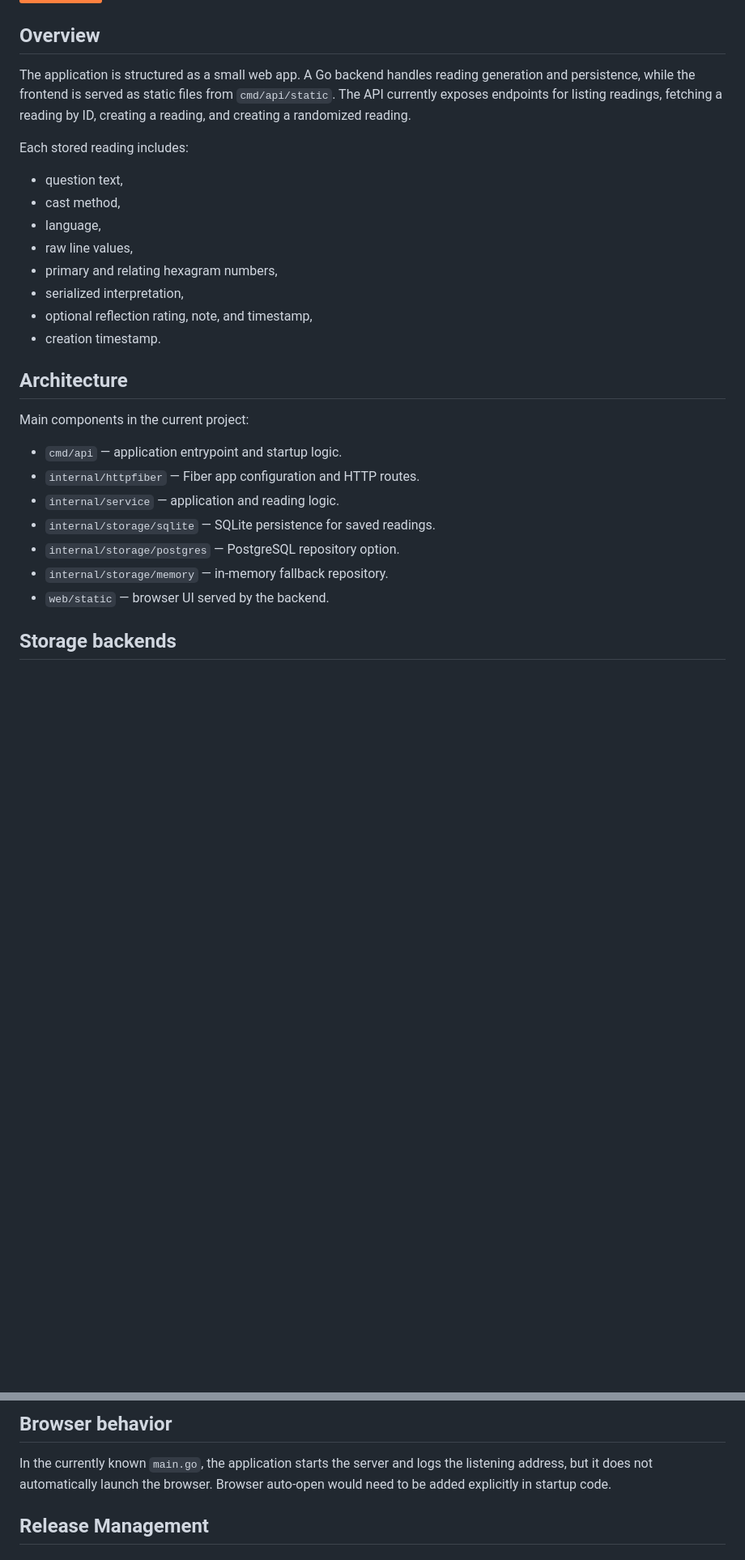
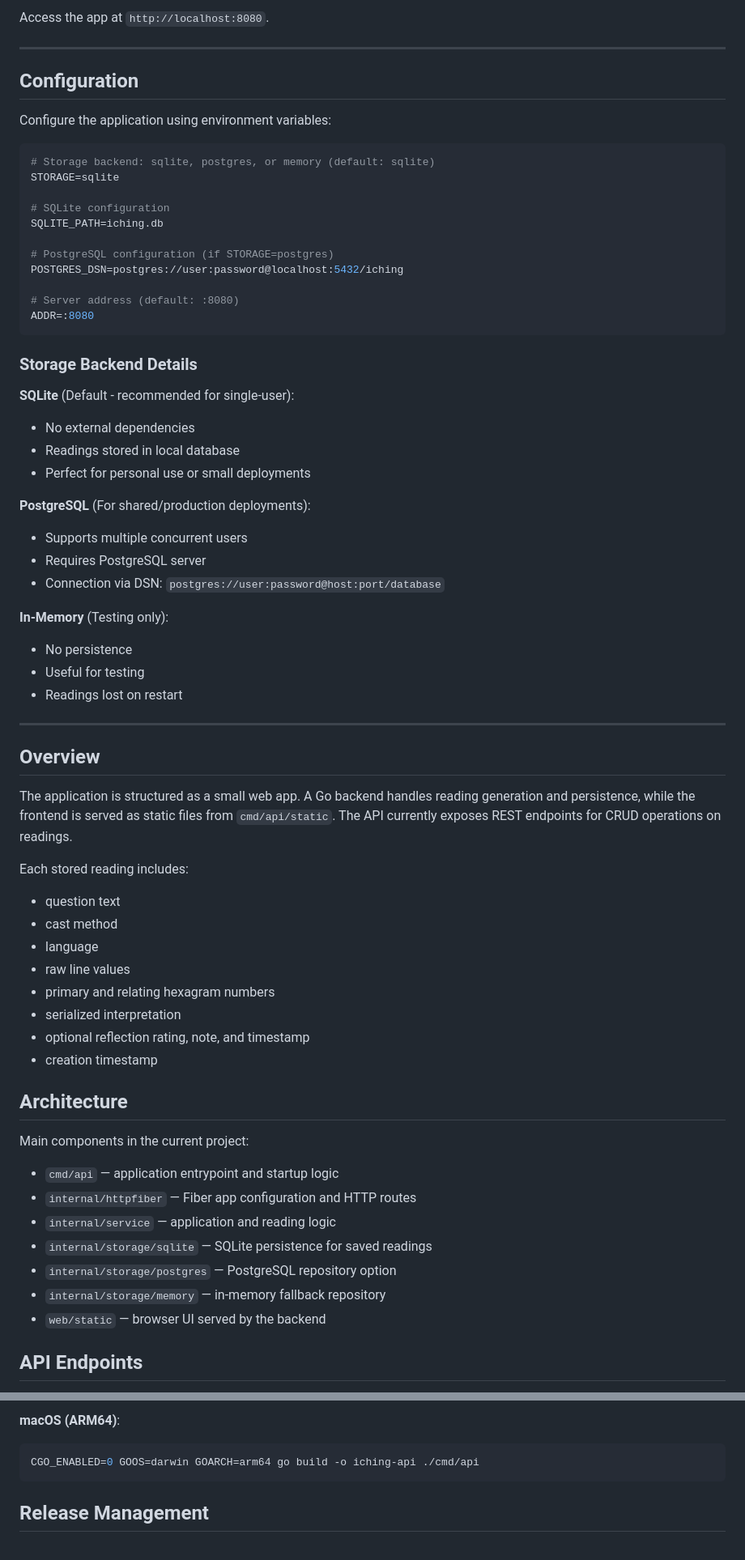
Before and after one commit to peter7775/go-iching, a Markdown page: README.md, 2 parts joined by grey strips. Shown at 81% size. Rendered like a GitHub page; badges without logos; blank space fills up the shorter version.

Commit message:
docs: enhance README with clear installation instructions and configuration guide

````diff
--- a/README.md
+++ b/README.md
@@ -13,28 +79,69 @@ A Go application for I Ching divination with a Fiber-based HTTP API, a browser f
+Access the app at `http://localhost:8080`.
+
+---
+
+## Configuration
+
+Configure the application using environment variables:
+
+```env
+# Storage backend: sqlite, postgres, or memory (default: sqlite)
+STORAGE=sqlite
+
+# SQLite configuration
+SQLITE_PATH=iching.db
+
+# PostgreSQL configuration (if STORAGE=postgres)
+POSTGRES_DSN=postgres://user:password@localhost:5432/iching
+
+# Server address (default: :8080)
+ADDR=:8080
+```
+
+### Storage Backend Details
+
+**SQLite** (Default - recommended for single-user):
+- No external dependencies
+- Readings stored in local database
+- Perfect for personal use or small deployments
+
+**PostgreSQL** (For shared/production deployments):
+- Supports multiple concurrent users
+- Requires PostgreSQL server
+- Connection via DSN: `postgres://user:password@host:port/database`
+
+**In-Memory** (Testing only):
+- No persistence
+- Useful for testing
+- Readings lost on restart
+
+---
+
 ## Overview
 
-The application is structured as a small web app. A Go backend handles reading generation and persistence, while the frontend is served as static files from `cmd/api/static`. The API currently exposes endpoints for listing readings, fetching a reading by ID, creating a reading, and creating a randomized reading.
+The application is structured as a small web app. A Go backend handles reading generation and persistence, while the frontend is served as static files from `cmd/api/static`. The API currently exposes REST endpoints for CRUD operations on readings.
 
 Each stored reading includes:
-- question text,
-- cast method,
-- language,
-- raw line values,
-- primary and relating hexagram numbers,
-- serialized interpretation,
-- optional reflection rating, note, and timestamp,
-- creation timestamp.
+- question text
+- cast method
+- language
+- raw line values
+- primary and relating hexagram numbers
+- serialized interpretation
+- optional reflection rating, note, and timestamp
+- creation timestamp
 
 ## Architecture
 
 Main components in the current project:
 
-- `cmd/api` — application entrypoint and startup logic.
-- `internal/httpfiber` — Fiber app configuration and HTTP routes.
-- `internal/service` — application and reading logic.
-- `internal/storage/sqlite` — SQLite persistence for saved readings.
-- `internal/storage/postgres` — PostgreSQL repository option.
-- `internal/storage/memory` — in-memory fallback repository.
-- `web/static` — browser UI served by the backend.
+- `cmd/api` — application entrypoint and startup logic
+- `internal/httpfiber` — Fiber app configuration and HTTP routes
+- `internal/service` — application and reading logic
+- `internal/storage/sqlite` — SQLite persistence for saved readings
+- `internal/storage/postgres` — PostgreSQL repository option
+- `internal/storage/memory` — in-memory fallback repository
+- `web/static` — browser UI served by the backend
 
-## Storage backends
+## API Endpoints
 
@@ -105,7 +199,8 @@ With the current static-file setup, distributing only the `.exe` is not enough u
 
-## Browser behavior
-
-In the currently known `main.go`, the application starts the server and logs the listening address, but it does not automatically launch the browser. Browser auto-open would need to be added explicitly in startup code.
+**macOS (ARM64)**:
+```bash
+CGO_ENABLED=0 GOOS=darwin GOARCH=arm64 go build -o iching-api ./cmd/api
+```
 
 ## Release Management
 
````
Also changed, not shown: other parts of README.md (+108 -63 lines).
